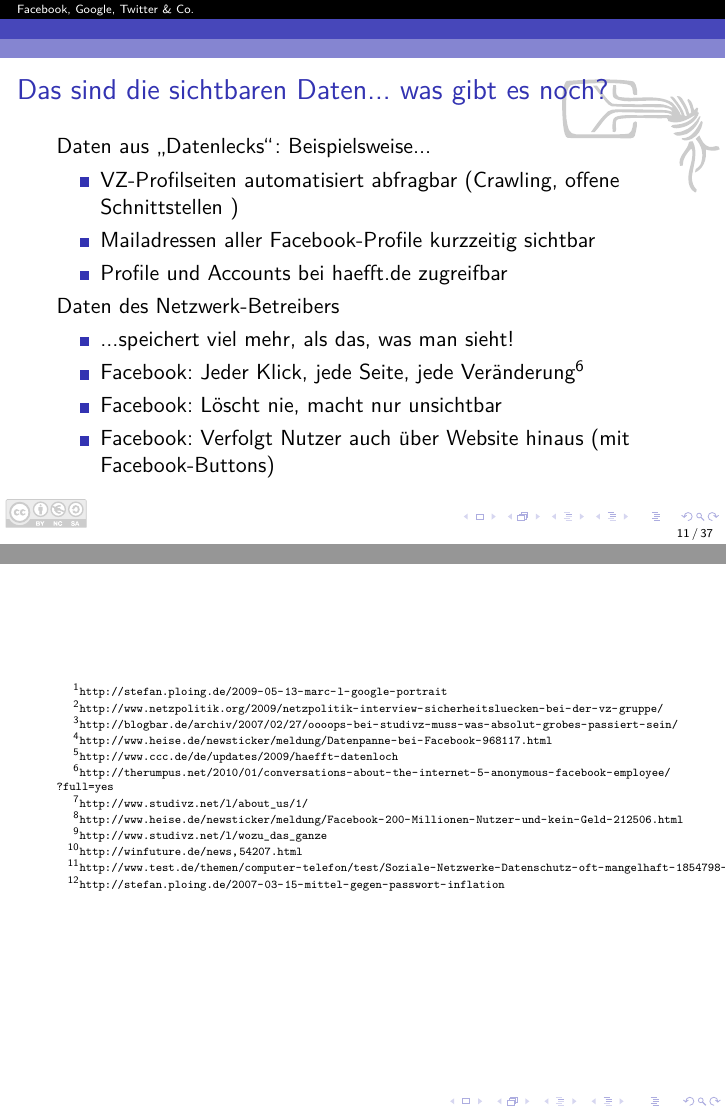
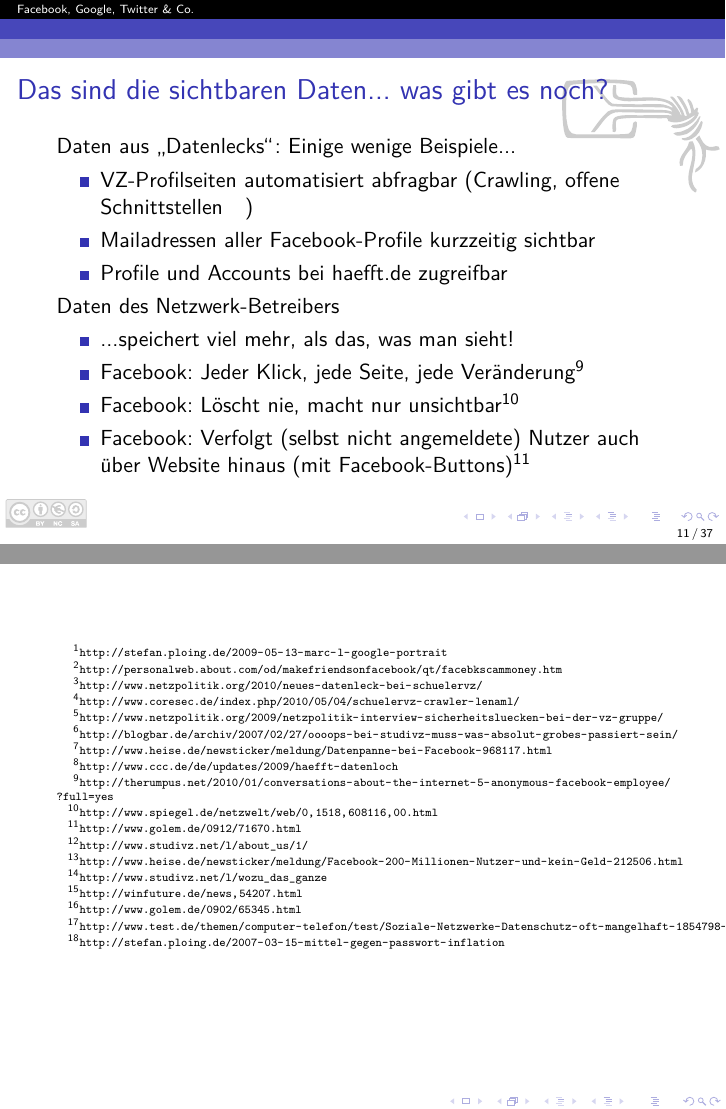
Before and after one commit to Skyr/Vortrag-SocialnetworksGoogleChat, LaTeX slides (SocialnetworksGoogleChat.tex, which reads 1-socialnetworks.tex): pages 19 and 56 of 56, joined at a grey line. Compiled offline with pdfLaTeX.

Commit message:
Weitere Referenzen eingefügt

```diff
--- a/1-socialnetworks.tex
+++ b/1-socialnetworks.tex
@@ -71,7 +71,7 @@
 \begin{frame}{"`I need money"' scam}
 	\begin{columns}[t]
 		\column{.5\textwidth}
-		Vom Opfer erlebt:
+		Vom Opfer erlebt\urlref{1}{http://personalweb.about.com/od/makefriendsonfacebook/qt/facebkscammoney.htm}:
 		\begin{itemize}
 			\item Freundin meldet sich via Facebook nach längerer Zeit
 			\item Ein wenig Smalltalk
@@ -89,9 +89,11 @@
 \end{frame}
 
 \begin{frame}{Das sind die sichtbaren Daten... was gibt es noch?}
-	Daten aus "`Datenlecks"': Beispielsweise...
+	Daten aus "`Datenlecks"': Einige wenige Beispiele...
 	\begin{itemize}
 		\item VZ-Profilseiten automatisiert abfragbar (Crawling, offene Schnittstellen%
+		\urlref{1}{http://www.netzpolitik.org/2010/neues-datenleck-bei-schuelervz/}
+		\urlref{1}{http://www.coresec.de/index.php/2010/05/04/schuelervz-crawler-lenaml/}
 		\urlref{1}{http://www.netzpolitik.org/2009/netzpolitik-interview-sicherheitsluecken-bei-der-vz-gruppe/}
 		\urlref{1}{http://blogbar.de/archiv/2007/02/27/oooops-bei-studivz-muss-was-absolut-grobes-passiert-sein/})
 		\item Mailadressen aller Facebook-Profile kurzzeitig sichtbar%
@@ -106,8 +108,10 @@
 			\item ...speichert viel mehr, als das, was man sieht!
 			\item Facebook: Jeder Klick, jede Seite, jede Veränderung%
 			\urlref{2}{http://therumpus.net/2010/01/conversations-about-the-internet-5-anonymous-facebook-employee/?full=yes}
-			\item Facebook: Löscht nie, macht nur unsichtbar
-			\item Facebook: Verfolgt Nutzer auch über Website hinaus (mit Facebook-Buttons)
+			\item Facebook: Löscht nie, macht nur unsichtbar%
+			\urlref{2}{http://www.spiegel.de/netzwelt/web/0,1518,608116,00.html}
+			\item Facebook: Verfolgt (selbst nicht angemeldete) Nutzer auch über Website hinaus (mit Facebook-Buttons)%
+			\urlref{2}{http://www.golem.de/0912/71670.html}
 		\end{itemize}
 	}
 \end{frame}
@@ -160,6 +164,7 @@
 	\uncover<4->{
 	\begin{quotation}\footnotesize
 		"`ein unwiderrufliches, fortwährendes, nicht-exklusives, übertragbares, voll bezahltes, weltweites Recht"', alle Benutzerinhalte Inhalte zu "`nutzen, kopieren, veröffentlichen, streamen, speichern, öffentlich aufführen oder zeigen, übertragen, scannen, neu formatieren, modifizieren, bearbeiten, gestalten, übersetzen, zitieren, adaptieren, neue Inhalte daraus ableiten und verbreiten"' zu dürfen. Dieses Recht gilt auch für eine "`kommerzielle Nutzung und Werbung"' auf der Plattform selbst, aber auch außerhalb.
+		\urlref{4}{http://www.golem.de/0902/65345.html}
 	\end{quotation}
 	}
 \end{frame}
```
